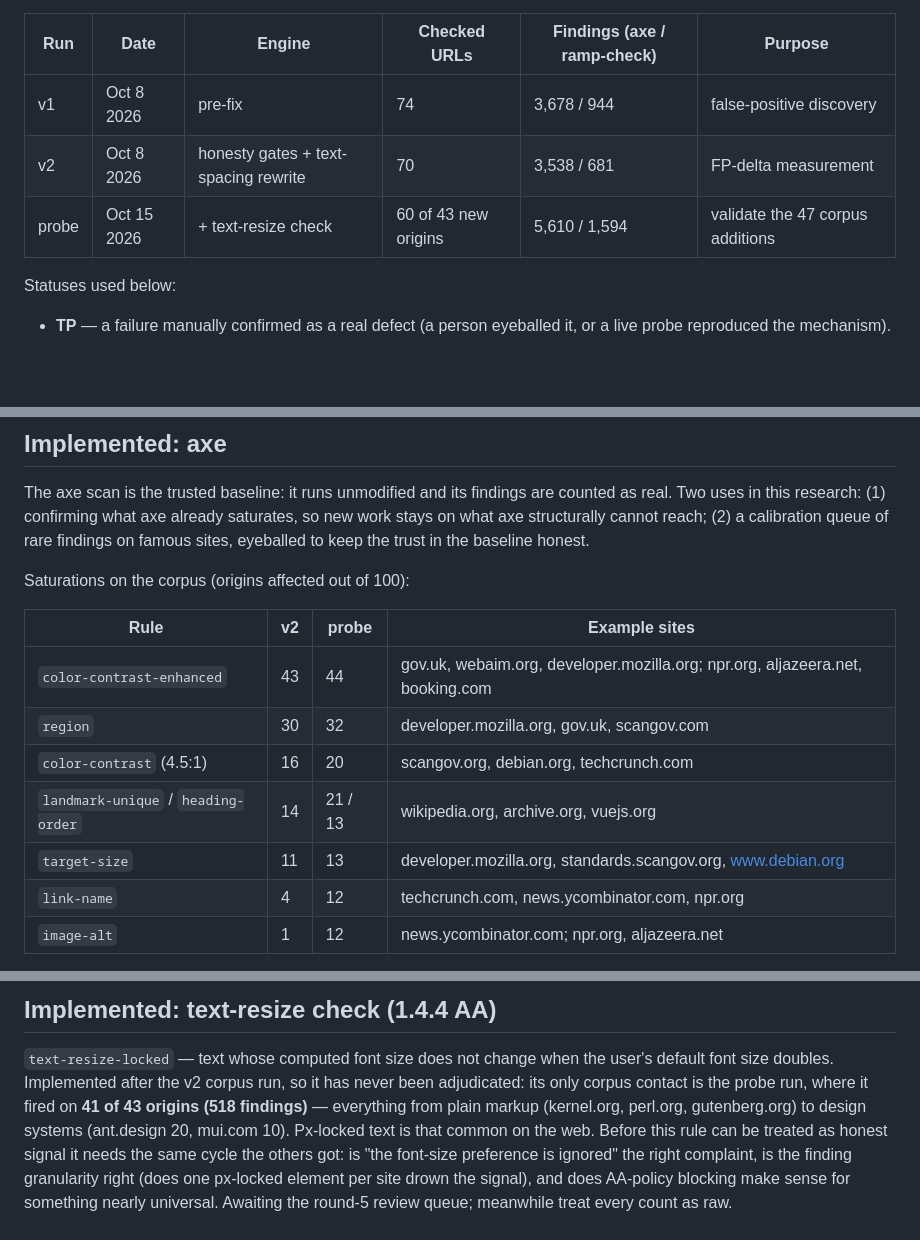
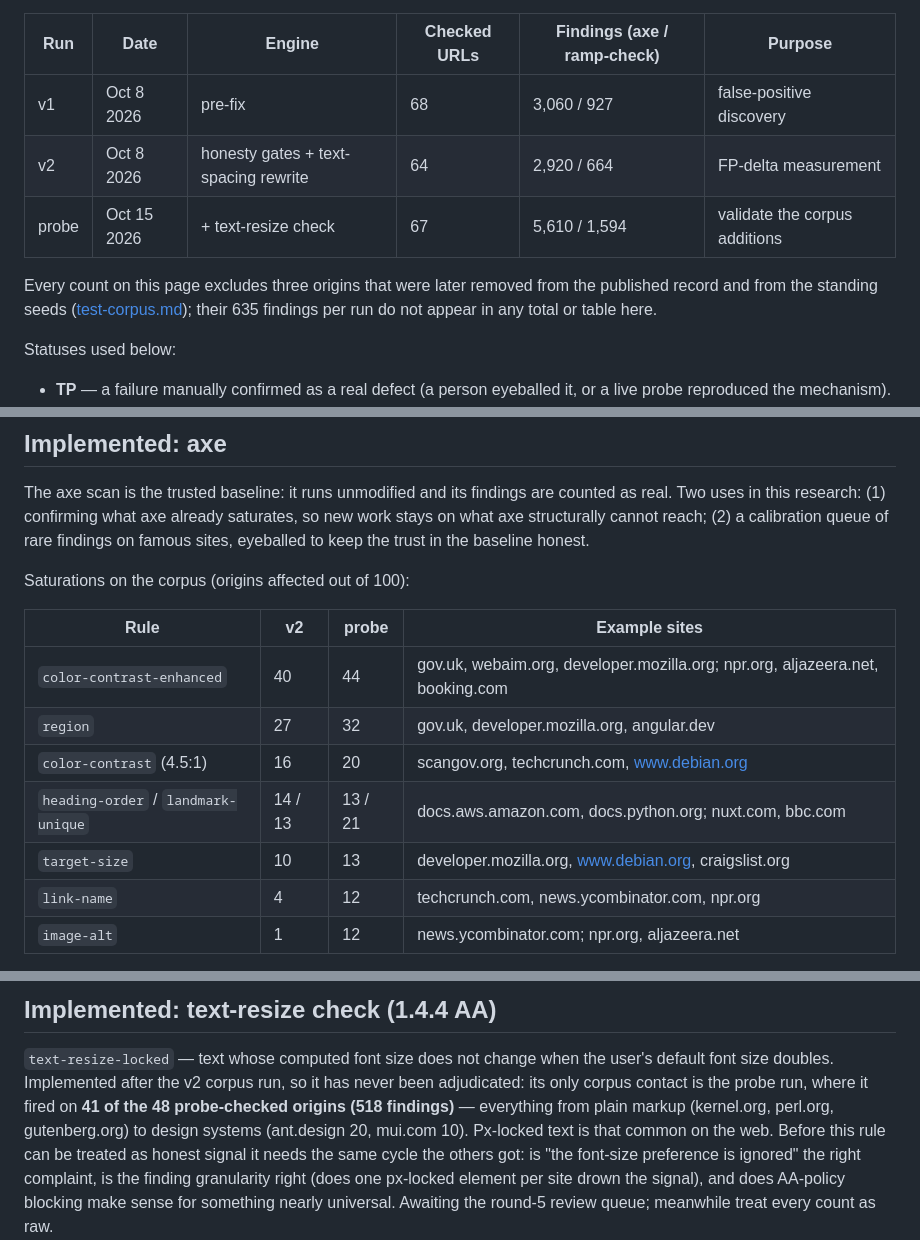
Before and after one commit to Mayor-s-Office-of-Innovation/ramp-check, a Markdown page: docs/audit-status.md, 3 parts joined by grey strips. GitHub-like rendering; blank space fills up the shorter version.

```diff
--- a/docs/audit-status.md
+++ b/docs/audit-status.md
@@ -13,9 +13,14 @@ Three corpus runs are behind this page:
 
 | Run | Date | Engine | Checked URLs | Findings (axe / ramp-check) | Purpose |
 | --- | --- | --- | --- | --- | --- |
-| v1 | Oct 8 2026 | pre-fix | 74 | 3,678 / 944 | false-positive discovery |
-| v2 | Oct 8 2026 | honesty gates + text-spacing rewrite | 70 | 3,538 / 681 | FP-delta measurement |
-| probe | Oct 15 2026 | + text-resize check | 60 of 43 new origins | 5,610 / 1,594 | validate the 47 corpus additions |
+| v1 | Oct 8 2026 | pre-fix | 68 | 3,060 / 927 | false-positive discovery |
+| v2 | Oct 8 2026 | honesty gates + text-spacing rewrite | 64 | 2,920 / 664 | FP-delta measurement |
+| probe | Oct 15 2026 | + text-resize check | 67 | 5,610 / 1,594 | validate the corpus additions |
+
+Every count on this page excludes three origins that were later removed from
+the published record and from the standing seeds
+([test-corpus.md](test-corpus.md)); their 635 findings per run do not appear
+in any total or table here.
 
 Statuses used below:
 
@@ -62,11 +67,11 @@ Saturations on the corpus (origins affected out of 100):
 
 | Rule | v2 | probe | Example sites |
 | --- | --- | --- | --- |
-| `color-contrast-enhanced` | 43 | 44 | gov.uk, webaim.org, developer.mozilla.org; npr.org, aljazeera.net, booking.com |
-| `region` | 30 | 32 | developer.mozilla.org, gov.uk, scangov.com |
-| `color-contrast` (4.5:1) | 16 | 20 | scangov.org, debian.org, techcrunch.com |
-| `landmark-unique` / `heading-order` | 14 | 21 / 13 | wikipedia.org, archive.org, vuejs.org |
-| `target-size` | 11 | 13 | developer.mozilla.org, standards.scangov.org, www.debian.org |
+| `color-contrast-enhanced` | 40 | 44 | gov.uk, webaim.org, developer.mozilla.org; npr.org, aljazeera.net, booking.com |
+| `region` | 27 | 32 | gov.uk, developer.mozilla.org, angular.dev |
+| `color-contrast` (4.5:1) | 16 | 20 | scangov.org, techcrunch.com, www.debian.org |
+| `heading-order` / `landmark-unique` | 14 / 13 | 13 / 21 | docs.aws.amazon.com, docs.python.org; nuxt.com, bbc.com |
+| `target-size` | 10 | 13 | developer.mozilla.org, www.debian.org, craigslist.org |
 | `link-name` | 4 | 12 | techcrunch.com, news.ycombinator.com, npr.org |
 | `image-alt` | 1 | 12 | news.ycombinator.com; npr.org, aljazeera.net |
 
@@ -308,9 +313,9 @@ text no longer count. The v1 rows this removed were confirmed FPs.
 `text-resize-locked` — text whose computed font size does not change when the
 user's default font size doubles. Implemented after the v2 corpus run, so it
 has never been adjudicated: its only corpus contact is the probe run, where
-it fired on **41 of 43 origins (518 findings)** — everything from plain
-markup (kernel.org, perl.org, gutenberg.org) to design systems (ant.design
-20, mui.com 10). Px-locked text is that common on the web. Before this rule
+it fired on **41 of the 48 probe-checked origins (518 findings)** —
+everything from plain markup (kernel.org, perl.org, gutenberg.org) to design
+systems (ant.design 20, mui.com 10). Px-locked text is that common on the web. Before this rule
 can be treated as honest signal it needs the same cycle the others got: is
 "the font-size preference is ignored" the right complaint, is the finding
 granularity right (does one px-locked element per site drown the signal), and
```
Also changed, not shown: other parts of docs/audit-status.md (+7 -7 lines), docs/test-corpus.md (+87 -119 lines).
